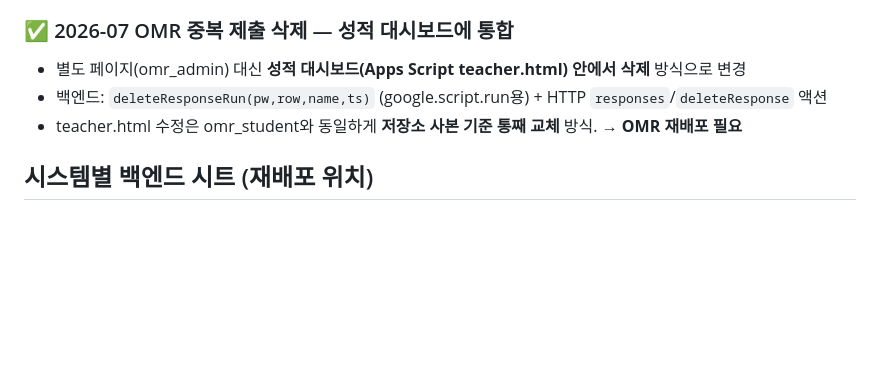
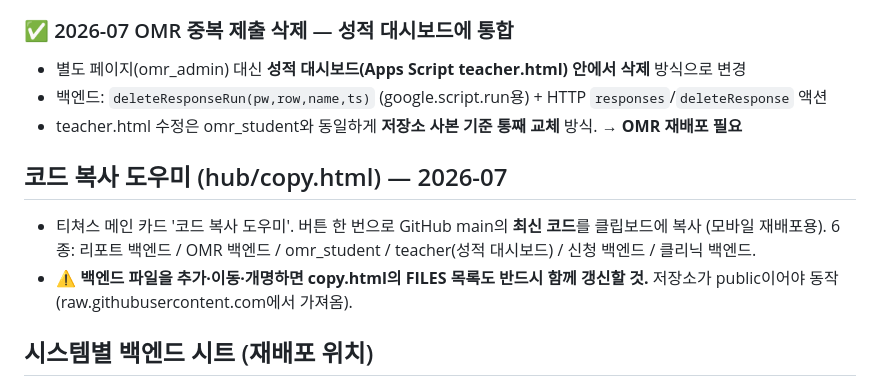
Before and after one commit to coke4497-sys/shueguk-hub, a Markdown page: 작업계획-공지시스템.md, the part around the change. Drawn GitHub-style; blank space fills up the shorter version.

Commit message:
메모: 코드 복사 도우미 유지 규칙 기록 (#53)
Claude-Session: https://claude.ai/code/session_01D6Ls1Mc1PemBF1wJ6vmPKZ

Co-authored-by: Claude <noreply@anthropic.com>

```diff
--- a/작업계획-공지시스템.md
+++ b/작업계획-공지시스템.md
@@ -205,6 +205,12 @@
 - 백엔드: `deleteResponseRun(pw,row,name,ts)` (google.script.run용) + HTTP `responses`/`deleteResponse` 액션
 - teacher.html 수정은 omr_student와 동일하게 **저장소 사본 기준 통째 교체** 방식. **→ OMR 재배포 필요**
 
+## 코드 복사 도우미 (hub/copy.html) — 2026-07
+- 티쳐스 메인 카드 '코드 복사 도우미'. 버튼 한 번으로 GitHub main의 **최신 코드**를 클립보드에 복사
+  (모바일 재배포용). 6종: 리포트 백엔드 / OMR 백엔드 / omr_student / teacher(성적 대시보드) / 신청 백엔드 / 클리닉 백엔드.
+- ⚠️ **백엔드 파일을 추가·이동·개명하면 copy.html의 FILES 목록도 반드시 함께 갱신할 것.**
+  저장소가 public이어야 동작(raw.githubusercontent.com에서 가져옴).
+
 ## 시스템별 백엔드 시트 (재배포 위치)
 - 지필고사 리포트 시트 → 공지·배정·학생명단 (`backend-createReport.gs`)
 - 주말 모의고사 신청 시트 → 신청·학년 (`signup_code.gs`, SHEET_ID 코드에 박힘)
```
